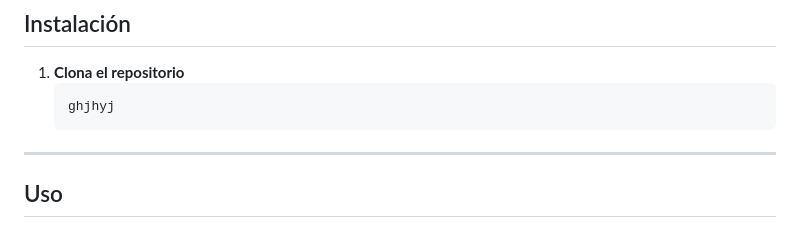
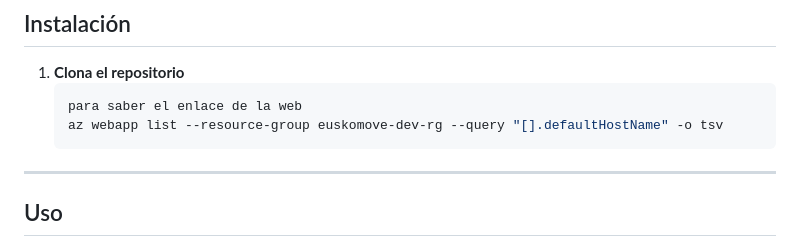
Before and after one commit to unaiabasolo1/EuskoMove, a Markdown page: README.md, the part around the change. Drawn GitHub-style.

Commit message:
enlace web
Updated instructions for cloning the repository with the correct command to retrieve the web app link.

````diff
--- a/README.md
+++ b/README.md
@@ -76,7 +76,8 @@ EuskoMove/
 
 1. **Clona el repositorio**
    ```bash
-   ghjhyj
+   para saber el enlace de la web
+   az webapp list --resource-group euskomove-dev-rg --query "[].defaultHostName" -o tsv
    ```
 
 ---
````
